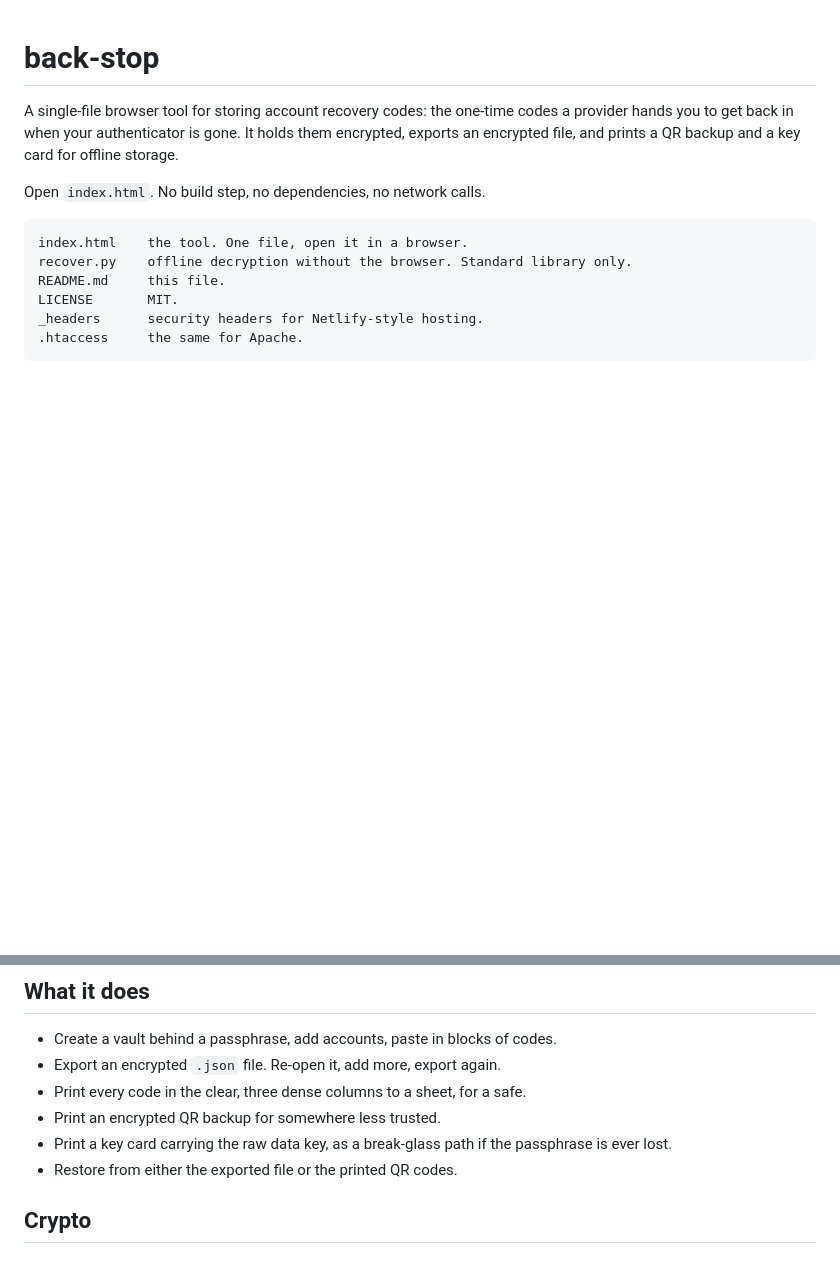
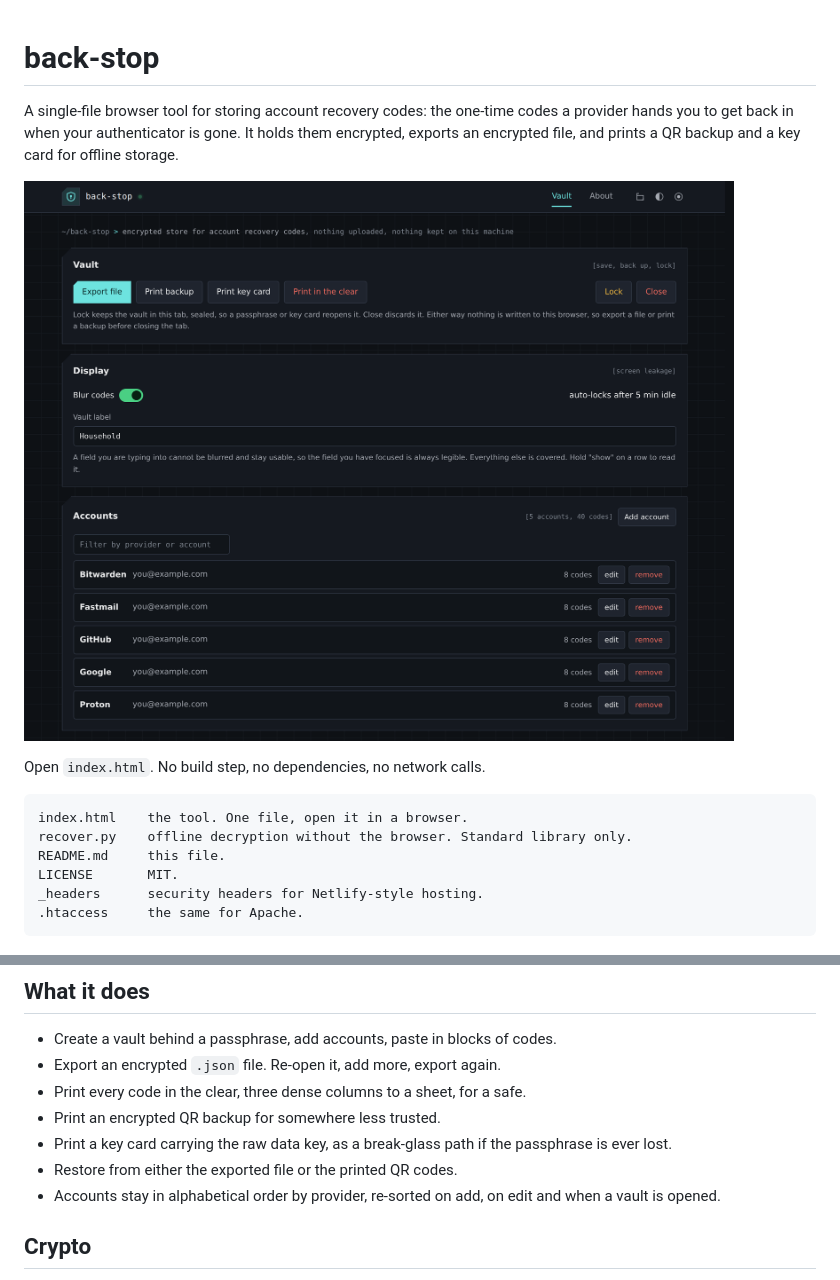
Before and after one commit to shanemc92/back-stop, a Markdown page: README.md, 2 parts joined by grey strips. GitHub-like rendering; pictures changed too: docs/screenshot.png; blank space fills up the shorter version.

```diff
--- a/README.md
+++ b/README.md
@@ -4,6 +4,8 @@ A single-file browser tool for storing account recovery codes: the one-time
 codes a provider hands you to get back in when your authenticator is gone. It
 holds them encrypted, exports an encrypted file, and prints a QR backup and a
 key card for offline storage.
+
+![screenshot](docs/screenshot.png)
 
 Open `index.html`. No build step, no dependencies, no network calls.
 
@@ -23,6 +25,8 @@ Open `index.html`. No build step, no dependencies, no network calls.
 - Print a key card carrying the raw data key, as a break-glass path if the
   passphrase is ever lost.
 - Restore from either the exported file or the printed QR codes.
+- Accounts stay in alphabetical order by provider, re-sorted on add, on edit
+  and when a vault is opened.
 
 ## Crypto
 
```
Also changed, not shown: other parts of README.md (+27 -102 lines).
